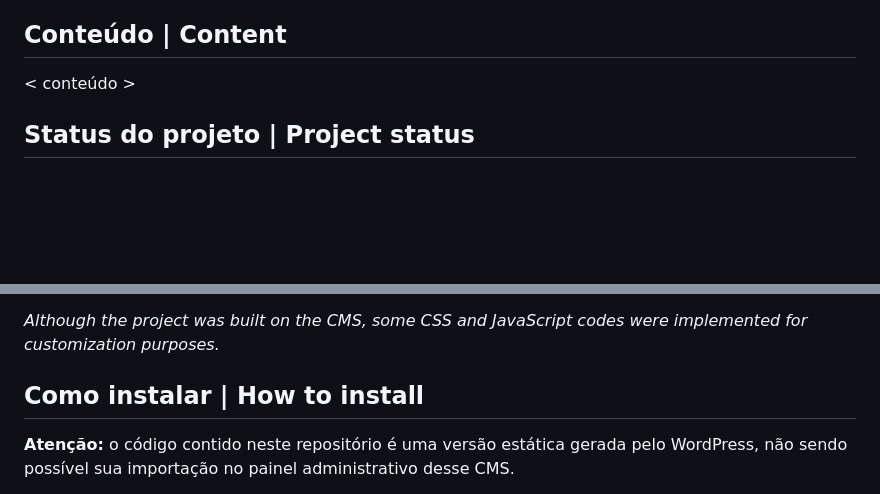
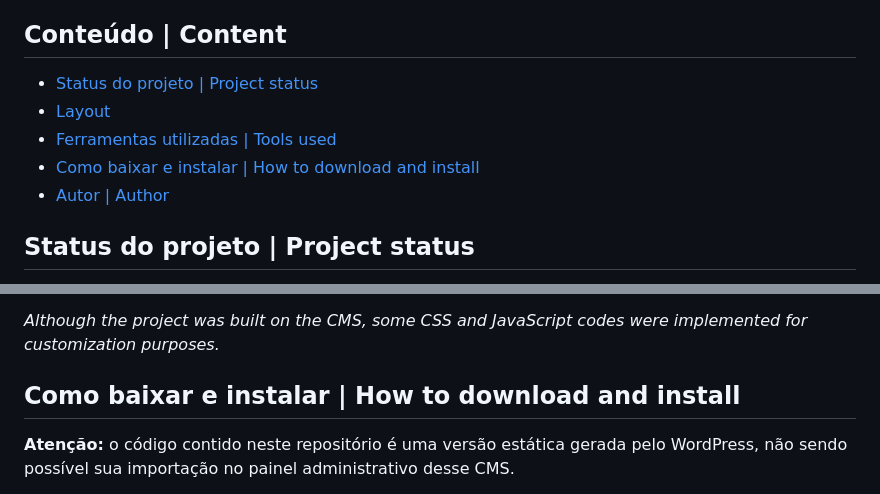
Before and after one commit to giullianoth/Gym-website-Wordpress, a Markdown page: readme.md, 2 parts joined by grey strips. Drawn GitHub-style; blank space fills up the shorter version.

Commit message:
readme update 3

```diff
--- a/readme.md
+++ b/readme.md
@@ -14,7 +14,11 @@ Este projeto consiste no layout de um site fictício para uma rede de academias.
 
 ## Conteúdo | Content
 
-< conteúdo >
+- [Status do projeto | Project status](#status-do-projeto--project-status)
+- [Layout](#layout)
+- [Ferramentas utilizadas | Tools used](#ferramentas-utilizadas--tools-used)
+- [Como baixar e instalar | How to download and install](#como-baixar-e-instalar--how-to-download-and-install)
+- [Autor | Author](#autor--author)
 
 ## Status do projeto | Project status
 
@@ -78,7 +82,7 @@ Apesar de o projeto ter sido construído no CMS, alguns códigos CSS e JavaScrip
 
 *Although the project was built on the CMS, some CSS and JavaScript codes were implemented for customization purposes.*
 
-## Como instalar | How to install
+## Como baixar e instalar | How to download and install
 
 **Atenção:** o código contido neste repositório é uma versão estática gerada pelo WordPress, não sendo possível sua importação no painel administrativo desse CMS.
 
```
